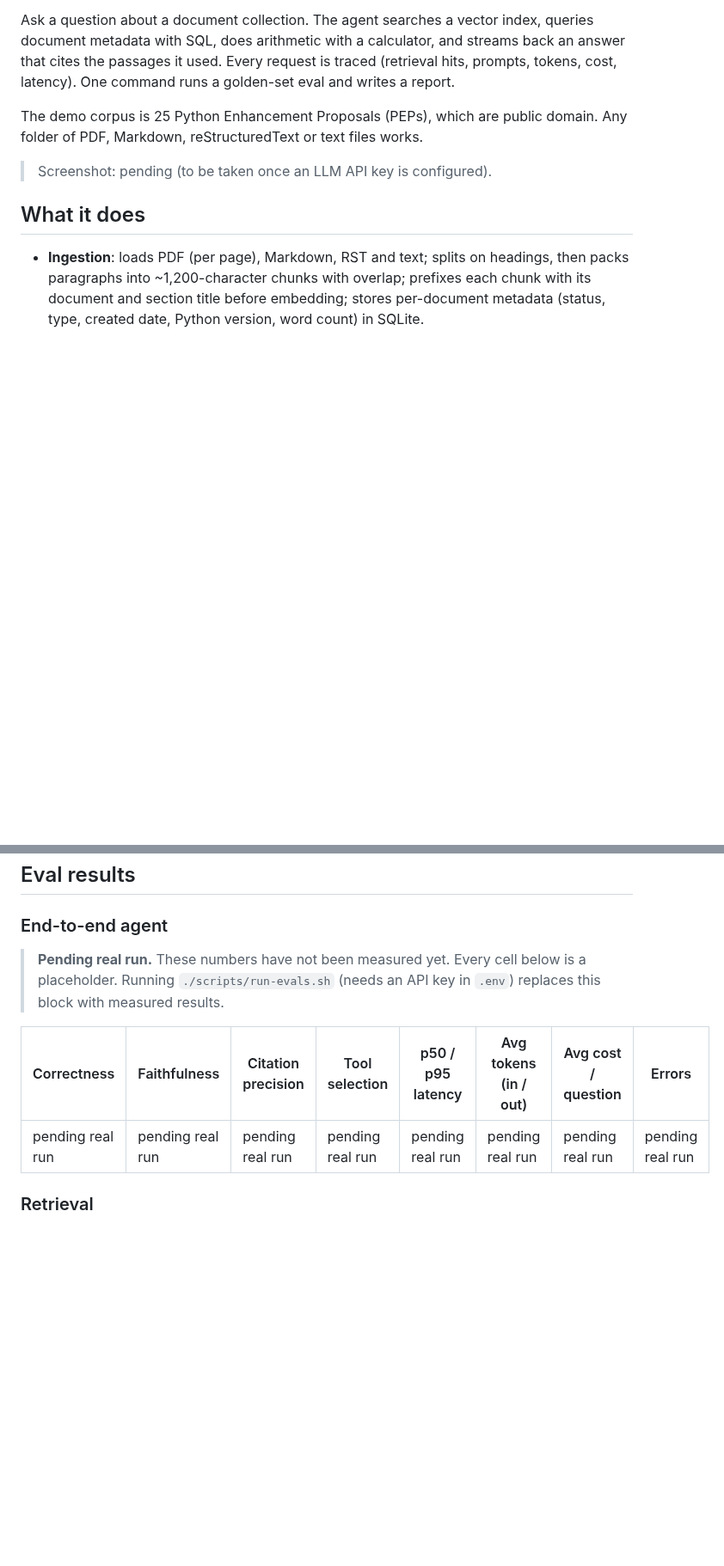
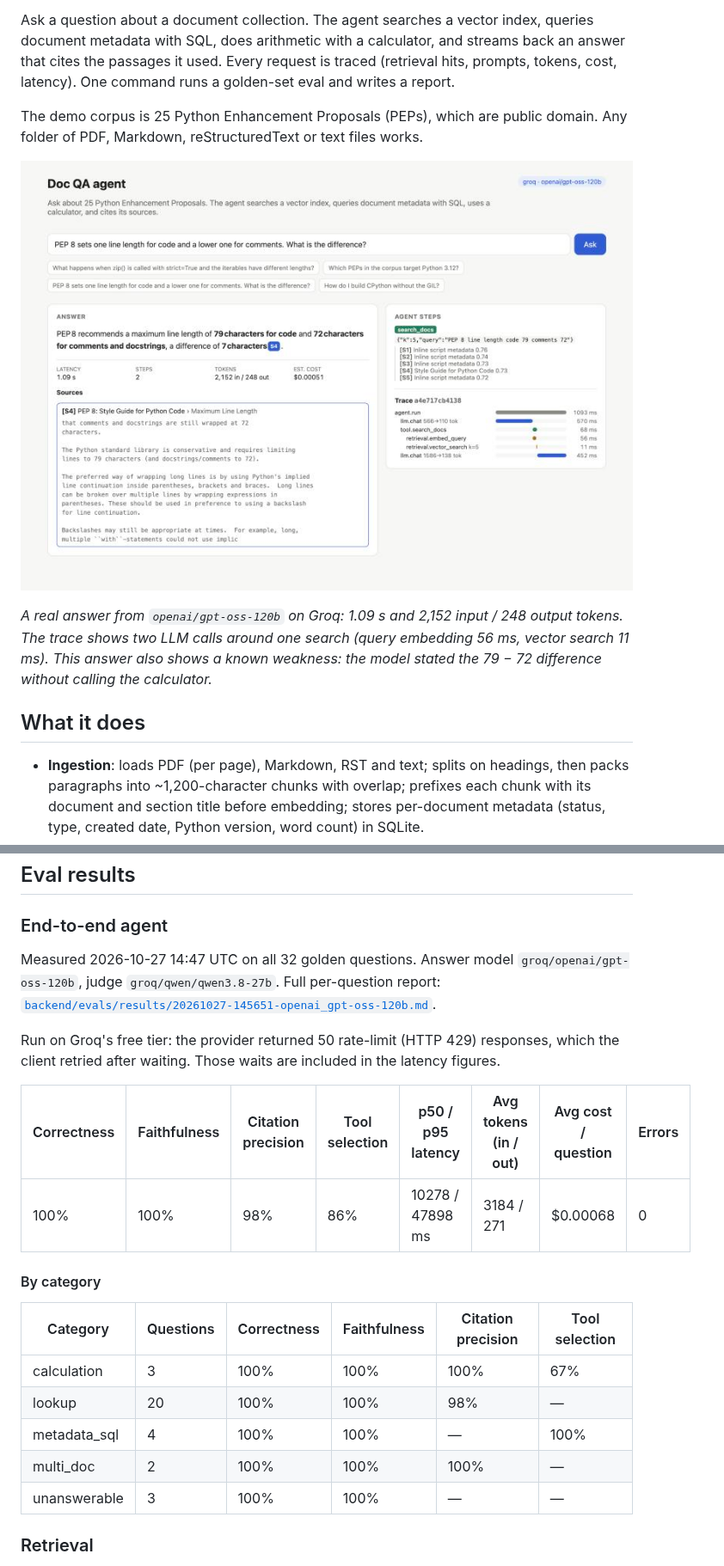
Before and after one commit to sinouw/rag-agent-evals, a Markdown page: README.md, 2 parts joined by grey strips. Shown at 86% size. Drawn GitHub-style; pictures changed too: docs/screenshot.jpg (added); blank space fills up the shorter version.

```diff
--- a/README.md
+++ b/README.md
@@ -6,7 +6,9 @@ Ask a question about a document collection. The agent searches a vector index, q
 
 The demo corpus is 25 Python Enhancement Proposals (PEPs), which are public domain. Any folder of PDF, Markdown, reStructuredText or text files works.
 
-> Screenshot: pending (to be taken once an LLM API key is configured).
+![The UI answering a question: streamed answer with a citation chip, the expanded source passage, the agent's search call with scored hits, and the request's trace waterfall](docs/screenshot.jpg)
+
+*A real answer from `openai/gpt-oss-120b` on Groq: 1.09 s and 2,152 input / 248 output tokens. The trace shows two LLM calls around one search (query embedding 56 ms, vector search 11 ms). This answer also shows a known weakness: the model stated the 79 − 72 difference without calling the calculator.*
 
 ## What it does
 
@@ -46,14 +48,23 @@ flowchart LR
 ### End-to-end agent
 
 <!-- E2E_RESULTS:START -->
+Measured 2026-10-27 14:47 UTC on all 32 golden questions. Answer model `groq/openai/gpt-oss-120b`, judge `groq/qwen/qwen3.8-27b`. Full per-question report: [`backend/evals/results/20261027-145651-openai_gpt-oss-120b.md`](backend/evals/results/20261027-145651-openai_gpt-oss-120b.md).
 
-> **Pending real run.** These numbers have not been measured yet. Every cell below is a placeholder.
-> Running `./scripts/run-evals.sh` (needs an API key in `.env`) replaces this block with measured results.
+Run on Groq's free tier: the provider returned 50 rate-limit (HTTP 429) responses, which the client retried after waiting. Those waits are included in the latency figures.
 
 | Correctness | Faithfulness | Citation precision | Tool selection | p50 / p95 latency | Avg tokens (in / out) | Avg cost / question | Errors |
 |---|---|---|---|---|---|---|---|
-| pending real run | pending real run | pending real run | pending real run | pending real run | pending real run | pending real run | pending real run |
+| 100% | 100% | 98% | 86% | 10278 / 47898 ms | 3184 / 271 | $0.00068 | 0 |
 
+#### By category
+
+| Category | Questions | Correctness | Faithfulness | Citation precision | Tool selection |
+|---|---|---|---|---|---|
+| calculation | 3 | 100% | 100% | 100% | 67% |
+| lookup | 20 | 100% | 100% | 98% | — |
+| metadata_sql | 4 | 100% | 100% | — | 100% |
+| multi_doc | 2 | 100% | 100% | 100% | — |
+| unanswerable | 3 | 100% | 100% | — | — |
 <!-- E2E_RESULTS:END -->
 
 ### Retrieval
```
Also changed, not shown: other parts of README.md (+13 -4 lines), 10 other files.
